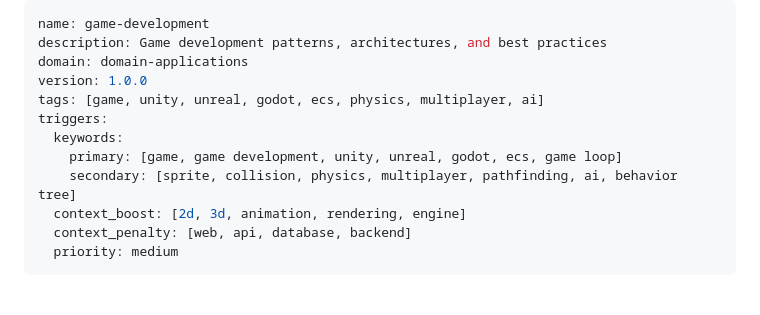
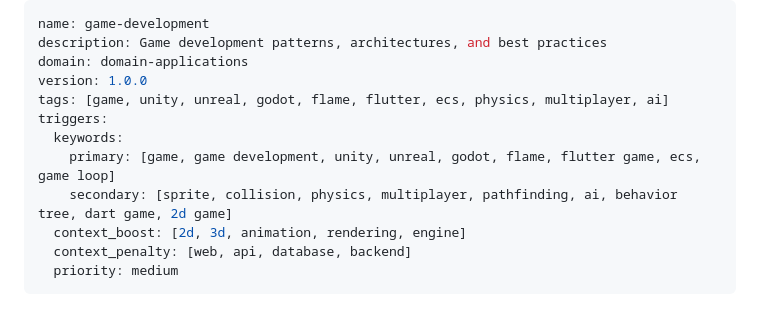
Before and after one commit to miles990/claude-software-skills, a Markdown page: domain-applications/game-development/SKILL.md, the part around the change. GitHub-like rendering.

Commit message:
docs(game-development): 新增 Flame/Flutter 相關 tags 和 keywords

```diff
--- a/domain-applications/game-development/SKILL.md
+++ b/domain-applications/game-development/SKILL.md
@@ -3,11 +3,11 @@ name: game-development
 description: Game development patterns, architectures, and best practices
 domain: domain-applications
 version: 1.0.0
-tags: [game, unity, unreal, godot, ecs, physics, multiplayer, ai]
+tags: [game, unity, unreal, godot, flame, flutter, ecs, physics, multiplayer, ai]
 triggers:
   keywords:
-    primary: [game, game development, unity, unreal, godot, ecs, game loop]
-    secondary: [sprite, collision, physics, multiplayer, pathfinding, ai, behavior tree]
+    primary: [game, game development, unity, unreal, godot, flame, flutter game, ecs, game loop]
+    secondary: [sprite, collision, physics, multiplayer, pathfinding, ai, behavior tree, dart game, 2d game]
   context_boost: [2d, 3d, animation, rendering, engine]
   context_penalty: [web, api, database, backend]
   priority: medium
```
